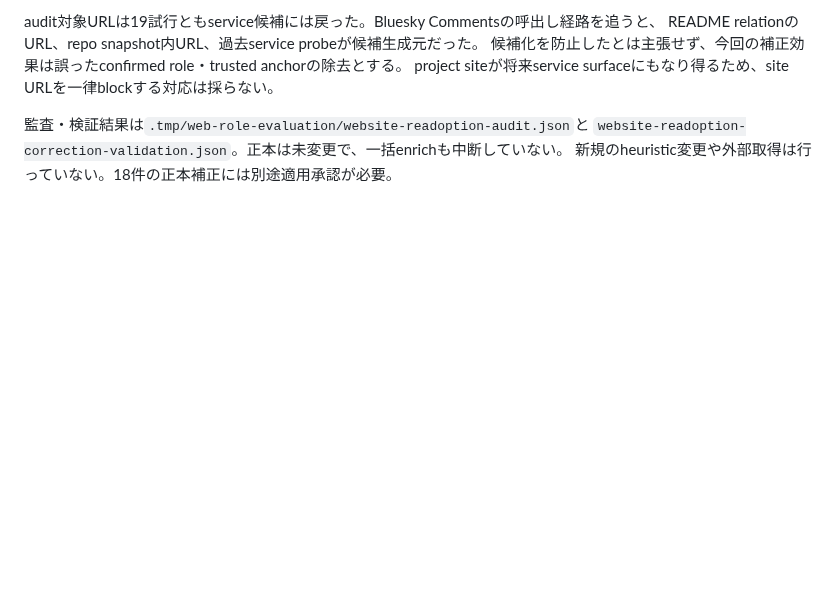
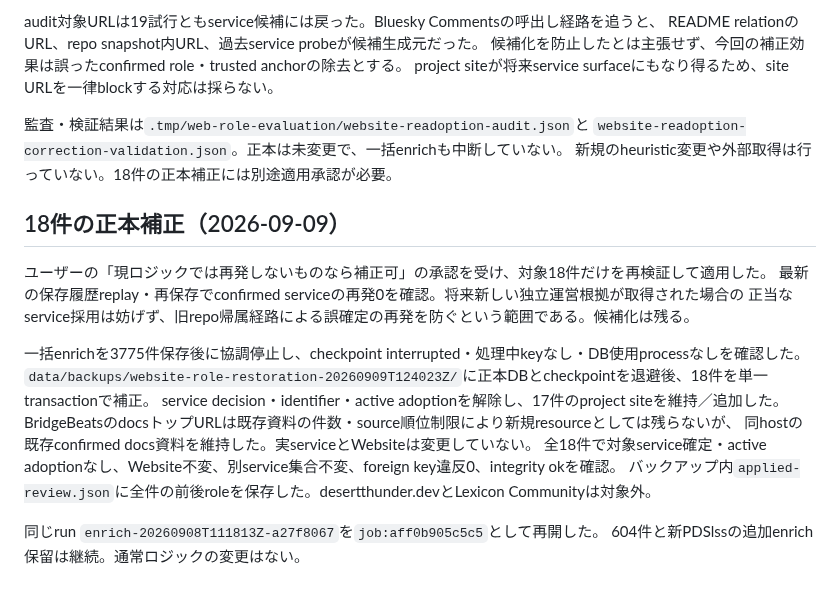
Before and after one commit to yamarten/atproto-fieldnotes, a Markdown page: docs/notes/homepage-observation-2026-09-08.md, the part around the change. Rendered like a GitHub page; blank space fills up the shorter version.

Commit message:
Record approved restoration of eighteen website roles

```diff
--- a/docs/notes/homepage-observation-2026-09-08.md
+++ b/docs/notes/homepage-observation-2026-09-08.md
@@ -372,3 +372,21 @@ project siteが将来service surfaceにもなり得るため、site URLを一律
 監査・検証結果は`.tmp/web-role-evaluation/website-readoption-audit.json`と
 `website-readoption-correction-validation.json`。正本は未変更で、一括enrichも中断していない。
 新規のheuristic変更や外部取得は行っていない。18件の正本補正には別途適用承認が必要。
+
+
+## 18件の正本補正（2026-09-09）
+
+ユーザーの「現ロジックでは再発しないものなら補正可」の承認を受け、対象18件だけを再検証して適用した。
+最新の保存履歴replay・再保存でconfirmed serviceの再発0を確認。将来新しい独立運営根拠が取得された場合の
+正当なservice採用は妨げず、旧repo帰属経路による誤確定の再発を防ぐという範囲である。候補化は残る。
+
+一括enrichを3775件保存後に協調停止し、checkpoint interrupted・処理中keyなし・DB使用processなしを確認した。
+`data/backups/website-role-restoration-20260909T124023Z/`に正本DBとcheckpointを退避後、18件を単一transactionで補正。
+service decision・identifier・active adoptionを解除し、17件のproject siteを維持／追加した。
+BridgeBeatsのdocsトップURLは既存資料の件数・source順位制限により新規resourceとしては残らないが、
+同hostの既存confirmed docs資料を維持した。実serviceとWebsiteは変更していない。
+全18件で対象service確定・active adoptionなし、Website不変、別service集合不変、foreign key違反0、integrity okを確認。
+バックアップ内`applied-review.json`に全件の前後roleを保存した。desertthunder.devとLexicon Communityは対象外。
+
+同じrun `enrich-20260908T111813Z-a27f8067`を`job:aff0b905c5c5`として再開した。
+604件と新PDSlssの追加enrich保留は継続。通常ロジックの変更はない。
```
Also changed, not shown: docs/status.md (+3 -0 lines), docs/thread-handoff.md (+3 -2 lines).
